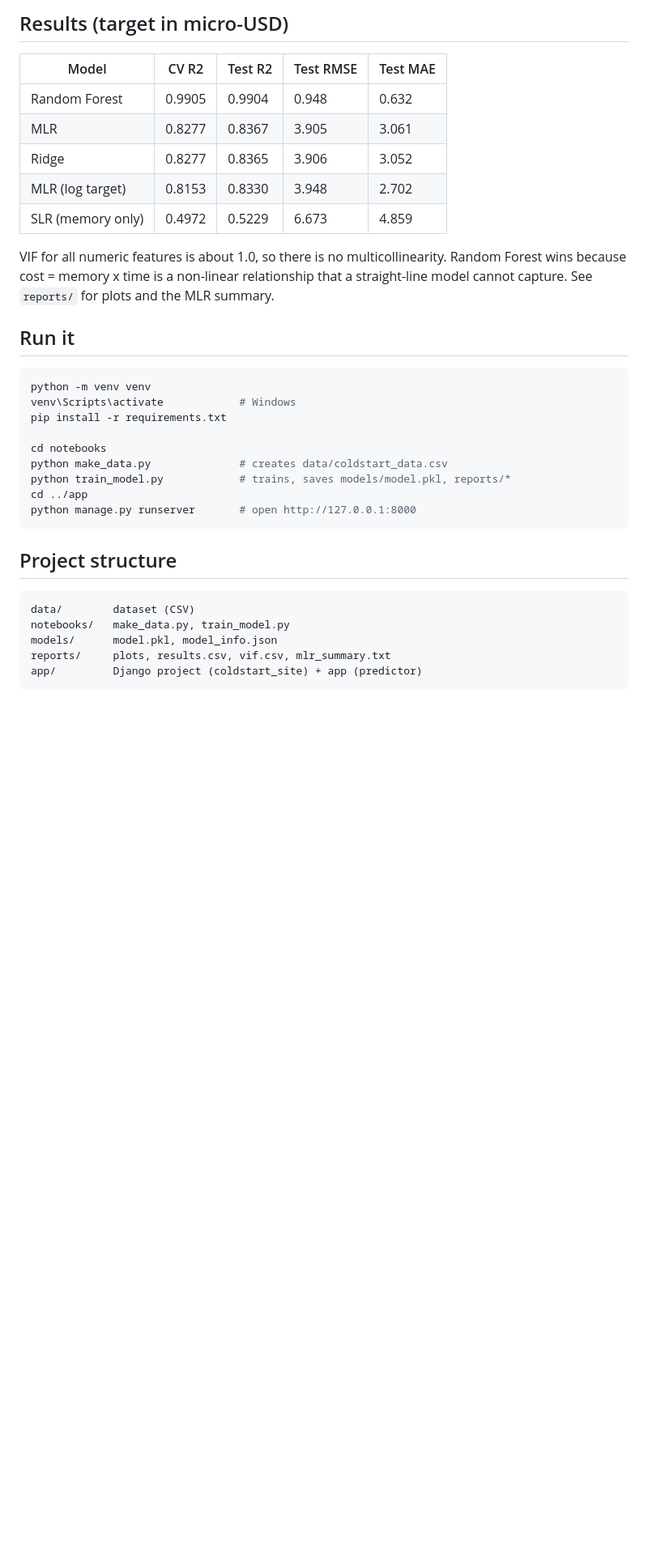
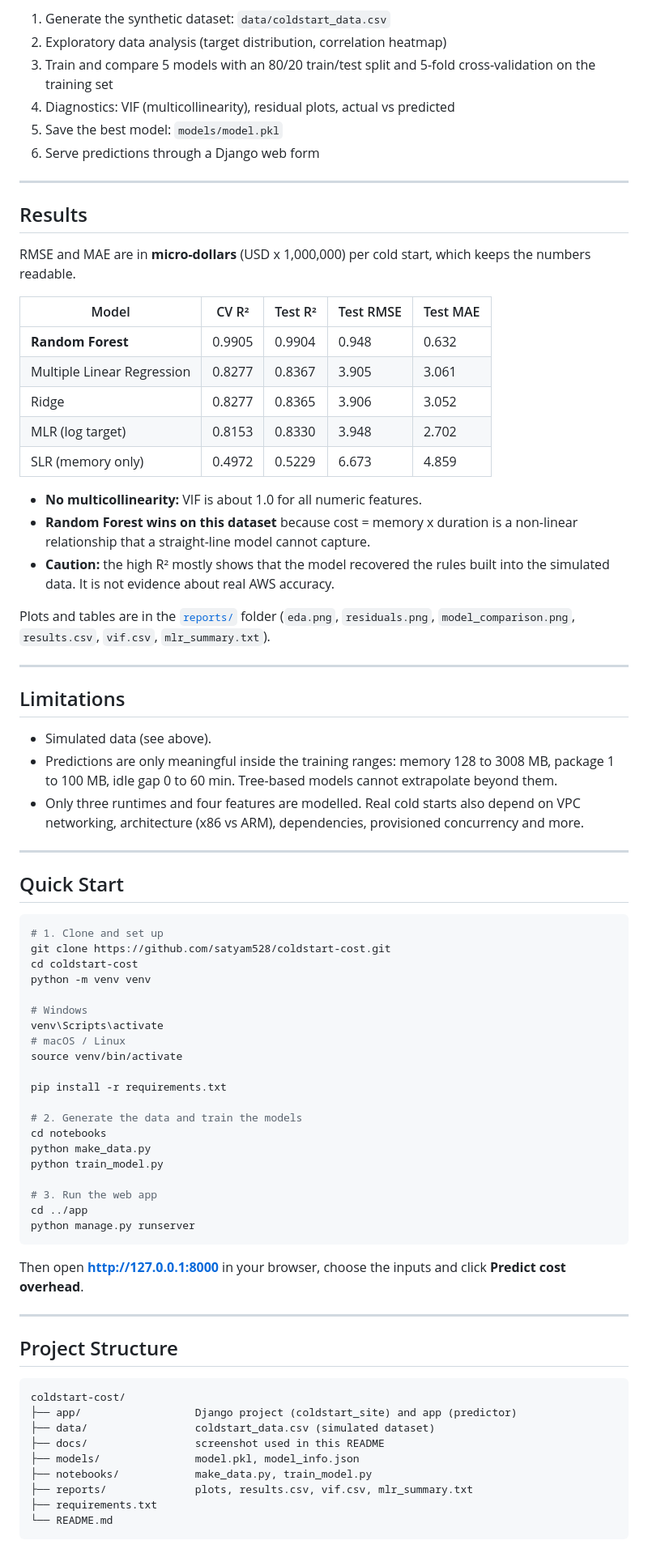
Before and after one commit to satyam528/coldstart-cost, a Markdown page: README.md, the part around one of its changes. Shown at 81% size. Rendered like a GitHub page; blank space fills up the shorter version.

Commit message:
Demo Pic RYT there..

````diff
--- a/README.md
+++ b/README.md
@@ -31,35 +44,80 @@ into the generator. Results are illustrative, not measured on real AWS.
 
-## Results (target in micro-USD)
-| Model | CV R2 | Test R2 | Test RMSE | Test MAE |
+1. Generate the synthetic dataset: `data/coldstart_data.csv`
+2. Exploratory data analysis (target distribution, correlation heatmap)
+3. Train and compare 5 models with an 80/20 train/test split and 5-fold cross-validation on the training set
+4. Diagnostics: VIF (multicollinearity), residual plots, actual vs predicted
+5. Save the best model: `models/model.pkl`
+6. Serve predictions through a Django web form
+
+---
+
+## Results
+
+RMSE and MAE are in **micro-dollars** (USD x 1,000,000) per cold start, which keeps the numbers readable.
+
+| Model | CV R² | Test R² | Test RMSE | Test MAE |
 |---|---|---|---|---|
-| Random Forest | 0.9905 | 0.9904 | 0.948 | 0.632 |
-| MLR | 0.8277 | 0.8367 | 3.905 | 3.061 |
+| **Random Forest** | 0.9905 | 0.9904 | 0.948 | 0.632 |
+| Multiple Linear Regression | 0.8277 | 0.8367 | 3.905 | 3.061 |
 | Ridge | 0.8277 | 0.8365 | 3.906 | 3.052 |
 | MLR (log target) | 0.8153 | 0.8330 | 3.948 | 2.702 |
 | SLR (memory only) | 0.4972 | 0.5229 | 6.673 | 4.859 |
 
-VIF for all numeric features is about 1.0, so there is no multicollinearity.
-Random Forest wins because cost = memory x time is a non-linear relationship that a
-straight-line model cannot capture. See `reports/` for plots and the MLR summary.
+- **No multicollinearity:** VIF is about 1.0 for all numeric features.
+- **Random Forest wins on this dataset** because cost = memory x duration is a non-linear relationship that a straight-line model cannot capture.
+- **Caution:** the high R² mostly shows that the model recovered the rules built into the simulated data. It is not evidence about real AWS accuracy.
 
-## Run it
+Plots and tables are in the [`reports/`](reports/) folder (`eda.png`, `residuals.png`, `model_comparison.png`, `results.csv`, `vif.csv`, `mlr_summary.txt`).
+
+---
+
+## Limitations
+
+- Simulated data (see above).
+- Predictions are only meaningful inside the training ranges: memory 128 to 3008 MB, package 1 to 100 MB, idle gap 0 to 60 min. Tree-based models cannot extrapolate beyond them.
+- Only three runtimes and four features are modelled. Real cold starts also depend on VPC networking, architecture (x86 vs ARM), dependencies, provisioned concurrency and more.
+
+---
+
+## Quick Start
+
 ```bash
+# 1. Clone and set up
+git clone https://github.com/satyam528/coldstart-cost.git
+cd coldstart-cost
 python -m venv venv
-venv\Scripts\activate            # Windows
+
+# Windows
+venv\Scripts\activate
+# macOS / Linux
+source venv/bin/activate
+
 pip install -r requirements.txt
 
+# 2. Generate the data and train the models
 cd notebooks
-python make_data.py              # creates data/coldstart_data.csv
-python train_model.py            # trains, saves models/model.pkl, reports/*
+python make_data.py
+python train_model.py
+
+# 3. Run the web app
 cd ../app
-python manage.py runserver       # open http://127.0.0.1:8000
+python manage.py runserver
 ```
 
-## Project structure
+Then open **http://127.0.0.1:8000** in your browser, choose the inputs and click **Predict cost overhead**.
+
+---
+
+## Project Structure
+
 ```
-data/        dataset (CSV)
-notebooks/   make_data.py, train_model.py
-models/      model.pkl, model_info.json
-reports/     plots, results.csv, vif.csv, mlr_summary.txt
-app/         Django project (coldstart_site) + app (predictor)
+coldstart-cost/
+├── app/                  Django project (coldstart_site) and app (predictor)
+├── data/                 coldstart_data.csv (simulated dataset)
+├── docs/                 screenshot used in this README
+├── models/               model.pkl, model_info.json
+├── notebooks/            make_data.py, train_model.py
+├── reports/              plots, results.csv, vif.csv, mlr_summary.txt
+├── requirements.txt
+└── README.md
 ```
````
Also changed, not shown: other parts of README.md (+45 -23 lines), docs/screenshot.png (added), reports/eda.png, reports/model_comparison.png, reports/residuals.png, 3 other files.
